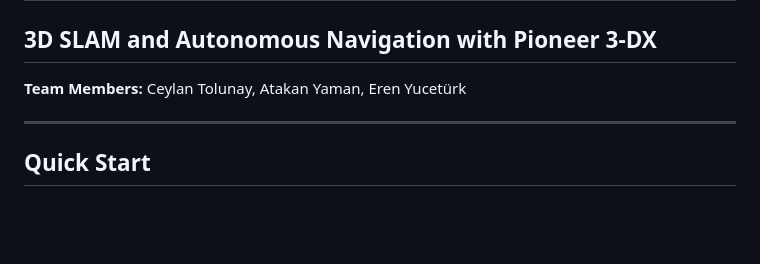
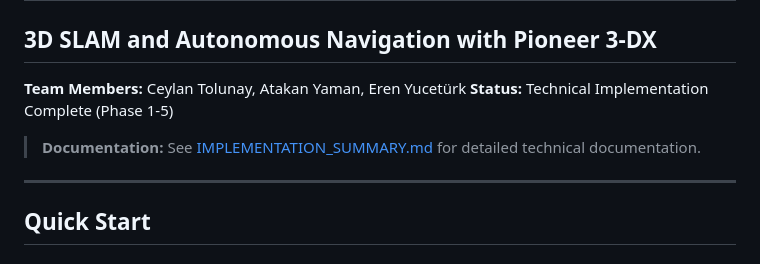
Before and after one commit to mmf-code/hws, a Markdown page: project/README.md, the part around the change. Rendered like a GitHub page; blank space fills up the shorter version.

```diff
--- a/project/README.md
+++ b/project/README.md
@@ -3,6 +3,9 @@
 ## 3D SLAM and Autonomous Navigation with Pioneer 3-DX
 
 **Team Members:** Ceylan Tolunay, Atakan Yaman, Eren Yucetürk
+**Status:** Technical Implementation Complete (Phase 1-5)
+
+> **Documentation:** See [IMPLEMENTATION_SUMMARY.md](IMPLEMENTATION_SUMMARY.md) for detailed technical documentation.
 
 ---
 
```
Also changed, not shown: project/IMPLEMENTATION_SUMMARY.md (added, +354 -0 lines).
